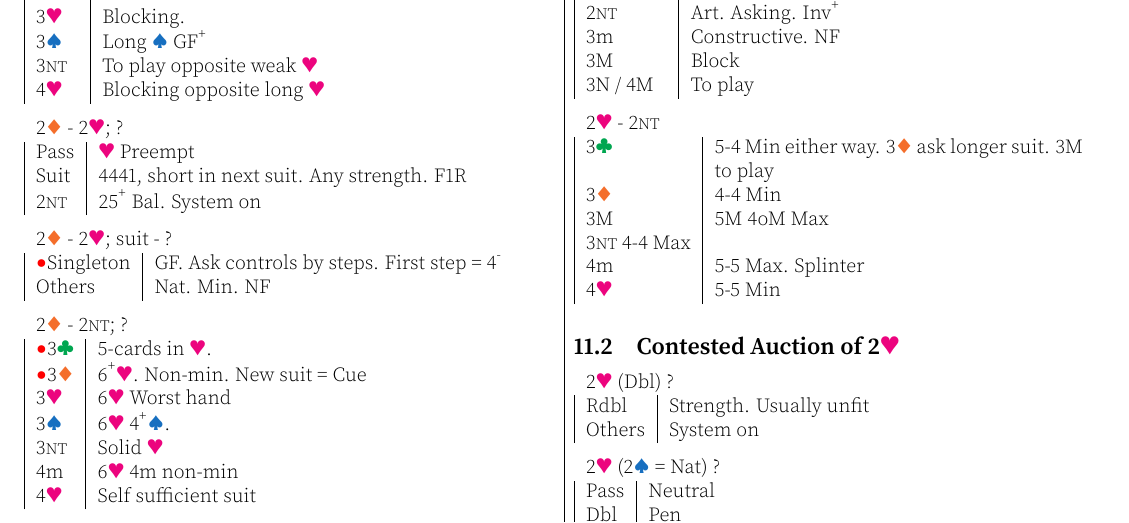
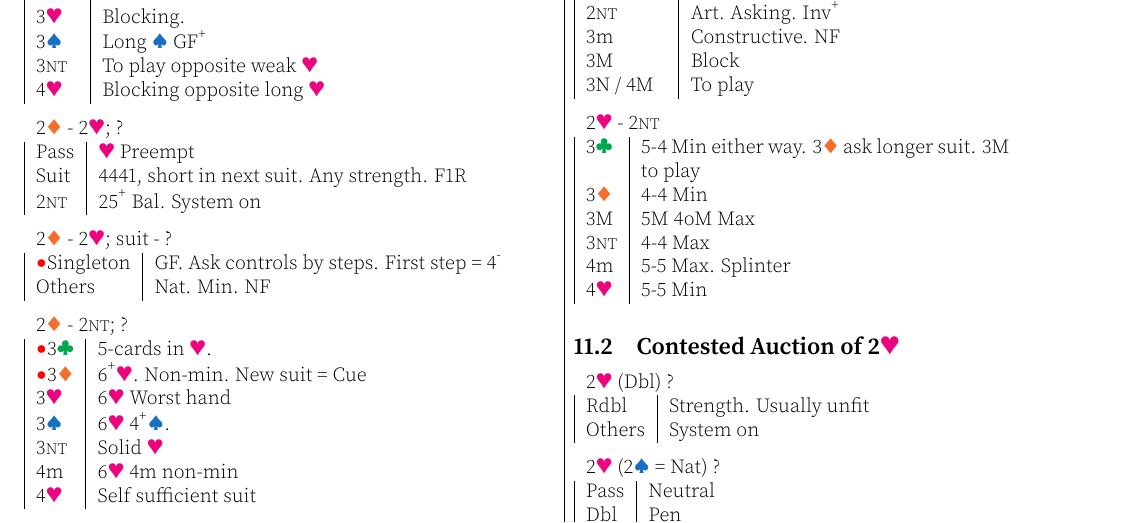
Before and after one commit to garyleung142857/bridge-system-tex, a LaTeX document (system.tex): part of page 13 of 18, cut so that both start at the same text. Compiled offline with pdfLaTeX.

Commit message:
fix table misalignment

```diff
--- a/system.tex
+++ b/system.tex
@@ -1762,7 +1762,7 @@ Lebensohl applies (slow show), doubles are takeout at 2-level (real suit) or sui
 	3\cl{} & 5-4 Min either way. 3\di{} ask longer suit. 3M to play \\
 	3\di{} & 4-4 Min \\
 	3M & 5M 4oM Max \\
-	3\nt{} 4-4 Max \\
+	3\nt{} & 4-4 Max \\
 	4m & 5-5 Max. Splinter \\
 	4\he{} & 5-5 Min \\
 \end{tabular}
```
Also changed, not shown: system.pdf.
